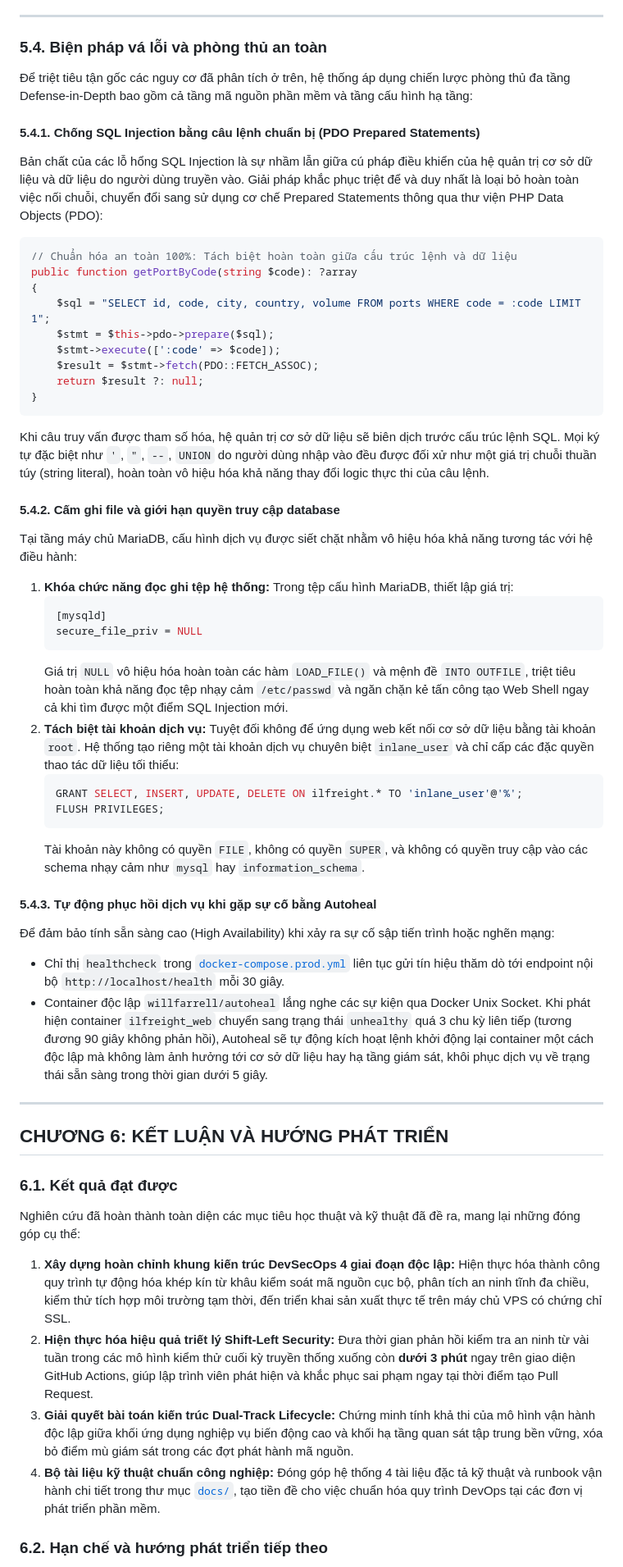
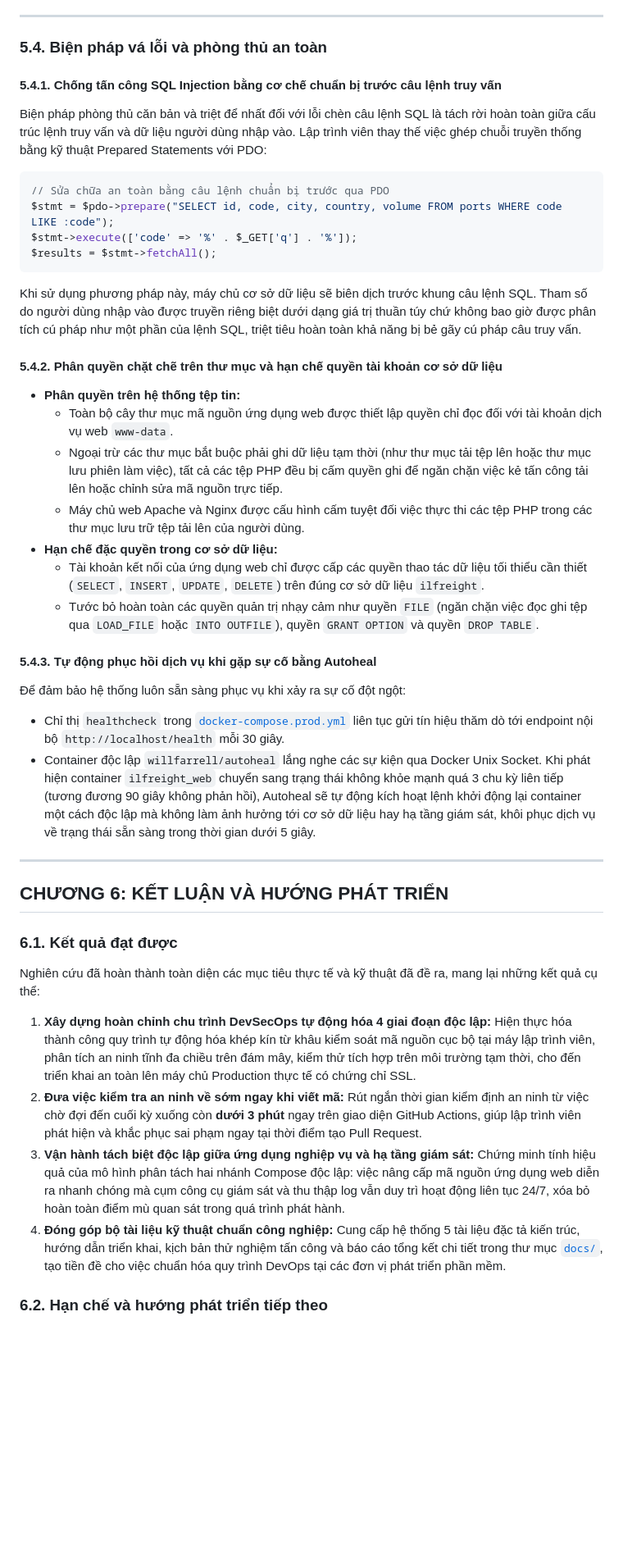
Before and after one commit to wtfwhoyouare/PTIT-DevOps-SonarQube, a Markdown page: docs/05-Báo cáo bài tập lớn DevSecOps.md, the part around one of its changes. Shown at 82% size. Drawn GitHub-style; blank space fills up the shorter version.

````diff
--- a/docs/05-Báo cáo bài tập lớn DevSecOps.md
+++ b/docs/05-Báo cáo bài tập lớn DevSecOps.md
@@ -865,55 +865,38 @@ Nhóm nghiên cứu đã thực nghiệm trực tiếp 14 kịch bản khai thá
 
 ### 5.4. Biện pháp vá lỗi và phòng thủ an toàn
 
-Để triệt tiêu tận gốc các nguy cơ đã phân tích ở trên, hệ thống áp dụng chiến lược phòng thủ đa tầng Defense-in-Depth bao gồm cả tầng mã nguồn phần mềm và tầng cấu hình hạ tầng:
+#### 5.4.1. Chống tấn công SQL Injection bằng cơ chế chuẩn bị trước câu lệnh truy vấn
+Biện pháp phòng thủ căn bản và triệt để nhất đối với lỗi chèn câu lệnh SQL là tách rời hoàn toàn giữa cấu trúc lệnh truy vấn và dữ liệu người dùng nhập vào. Lập trình viên thay thế việc ghép chuỗi truyền thống bằng kỹ thuật Prepared Statements với PDO:
+```php
+// Sửa chữa an toàn bằng câu lệnh chuẩn bị trước qua PDO
+$stmt = $pdo->prepare("SELECT id, code, city, country, volume FROM ports WHERE code LIKE :code");
+$stmt->execute(['code' => '%' . $_GET['q'] . '%']);
+$results = $stmt->fetchAll();
+```
+Khi sử dụng phương pháp này, máy chủ cơ sở dữ liệu sẽ biên dịch trước khung câu lệnh SQL. Tham số do người dùng nhập vào được truyền riêng biệt dưới dạng giá trị thuần túy chứ không bao giờ được phân tích cú pháp như một phần của lệnh SQL, triệt tiêu hoàn toàn khả năng bị bẻ gãy cú pháp câu truy vấn.
 
-#### 5.4.1. Chống SQL Injection bằng câu lệnh chuẩn bị (PDO Prepared Statements)
-Bản chất của các lỗ hổng SQL Injection là sự nhầm lẫn giữa cú pháp điều khiển của hệ quản trị cơ sở dữ liệu và dữ liệu do người dùng truyền vào. Giải pháp khắc phục triệt để và duy nhất là loại bỏ hoàn toàn việc nối chuỗi, chuyển đổi sang sử dụng cơ chế Prepared Statements thông qua thư viện PHP Data Objects (PDO):
-
-```php
-// Chuẩn hóa an toàn 100%: Tách biệt hoàn toàn giữa cấu trúc lệnh và dữ liệu
-public function getPortByCode(string $code): ?array
-{
-    $sql = "SELECT id, code, city, country, volume FROM ports WHERE code = :code LIMIT 1";
-    $stmt = $this->pdo->prepare($sql);
-    $stmt->execute([':code' => $code]);
-    $result = $stmt->fetch(PDO::FETCH_ASSOC);
-    return $result ?: null;
-}
-```
-Khi câu truy vấn được tham số hóa, hệ quản trị cơ sở dữ liệu sẽ biên dịch trước cấu trúc lệnh SQL. Mọi ký tự đặc biệt như `'`, `"`, `--`, `UNION` do người dùng nhập vào đều được đối xử như một giá trị chuỗi thuần túy (string literal), hoàn toàn vô hiệu hóa khả năng thay đổi logic thực thi của câu lệnh.
-
-#### 5.4.2. Cấm ghi file và giới hạn quyền truy cập database
-Tại tầng máy chủ MariaDB, cấu hình dịch vụ được siết chặt nhằm vô hiệu hóa khả năng tương tác với hệ điều hành:
-1. **Khóa chức năng đọc ghi tệp hệ thống:**
-   Trong tệp cấu hình MariaDB, thiết lập giá trị:
-   ```ini
-   [mysqld]
-   secure_file_priv = NULL
-   ```
-   Giá trị `NULL` vô hiệu hóa hoàn toàn các hàm `LOAD_FILE()` và mệnh đề `INTO OUTFILE`, triệt tiêu hoàn toàn khả năng đọc tệp nhạy cảm `/etc/passwd` và ngăn chặn kẻ tấn công tạo Web Shell ngay cả khi tìm được một điểm SQL Injection mới.
-2. **Tách biệt tài khoản dịch vụ:**
-   Tuyệt đối không để ứng dụng web kết nối cơ sở dữ liệu bằng tài khoản `root`. Hệ thống tạo riêng một tài khoản dịch vụ chuyên biệt `inlane_user` và chỉ cấp các đặc quyền thao tác dữ liệu tối thiểu:
-   ```sql
-   GRANT SELECT, INSERT, UPDATE, DELETE ON ilfreight.* TO 'inlane_user'@'%';
-   FLUSH PRIVILEGES;
-   ```
-   Tài khoản này không có quyền `FILE`, không có quyền `SUPER`, và không có quyền truy cập vào các schema nhạy cảm như `mysql` hay `information_schema`.
+#### 5.4.2. Phân quyền chặt chẽ trên thư mục và hạn chế quyền tài khoản cơ sở dữ liệu
+* **Phân quyền trên hệ thống tệp tin:**
+  * Toàn bộ cây thư mục mã nguồn ứng dụng web được thiết lập quyền chỉ đọc đối với tài khoản dịch vụ web `www-data`.
+  * Ngoại trừ các thư mục bắt buộc phải ghi dữ liệu tạm thời (như thư mục tải tệp lên hoặc thư mục lưu phiên làm việc), tất cả các tệp PHP đều bị cấm quyền ghi để ngăn chặn việc kẻ tấn công tải lên hoặc chỉnh sửa mã nguồn trực tiếp.
+  * Máy chủ web Apache và Nginx được cấu hình cấm tuyệt đối việc thực thi các tệp PHP trong các thư mục lưu trữ tệp tải lên của người dùng.
+* **Hạn chế đặc quyền trong cơ sở dữ liệu:**
+  * Tài khoản kết nối của ứng dụng web chỉ được cấp các quyền thao tác dữ liệu tối thiểu cần thiết (`SELECT`, `INSERT`, `UPDATE`, `DELETE`) trên đúng cơ sở dữ liệu `ilfreight`.
+  * Tước bỏ hoàn toàn các quyền quản trị nhạy cảm như quyền `FILE` (ngăn chặn việc đọc ghi tệp qua `LOAD_FILE` hoặc `INTO OUTFILE`), quyền `GRANT OPTION` và quyền `DROP TABLE`.
 
 #### 5.4.3. Tự động phục hồi dịch vụ khi gặp sự cố bằng Autoheal
-Để đảm bảo tính sẵn sàng cao (High Availability) khi xảy ra sự cố sập tiến trình hoặc nghẽn mạng:
+Để đảm bảo hệ thống luôn sẵn sàng phục vụ khi xảy ra sự cố đột ngột:
 * Chỉ thị `healthcheck` trong [`docker-compose.prod.yml`](file:///d:/PTIT-DevOps-SonarQube/InlaneWeb/docker-compose.prod.yml) liên tục gửi tín hiệu thăm dò tới endpoint nội bộ `http://localhost/health` mỗi 30 giây.
-* Container độc lập `willfarrell/autoheal` lắng nghe các sự kiện qua Docker Unix Socket. Khi phát hiện container `ilfreight_web` chuyển sang trạng thái `unhealthy` quá 3 chu kỳ liên tiếp (tương đương 90 giây không phản hồi), Autoheal sẽ tự động kích hoạt lệnh khởi động lại container một cách độc lập mà không làm ảnh hưởng tới cơ sở dữ liệu hay hạ tầng giám sát, khôi phục dịch vụ về trạng thái sẵn sàng trong thời gian dưới 5 giây.
+* Container độc lập `willfarrell/autoheal` lắng nghe các sự kiện qua Docker Unix Socket. Khi phát hiện container `ilfreight_web` chuyển sang trạng thái không khỏe mạnh quá 3 chu kỳ liên tiếp (tương đương 90 giây không phản hồi), Autoheal sẽ tự động kích hoạt lệnh khởi động lại container một cách độc lập mà không làm ảnh hưởng tới cơ sở dữ liệu hay hạ tầng giám sát, khôi phục dịch vụ về trạng thái sẵn sàng trong thời gian dưới 5 giây.
 
 ---
-
 ## CHƯƠNG 6: KẾT LUẬN VÀ HƯỚNG PHÁT TRIỂN
 
 ### 6.1. Kết quả đạt được
-Nghiên cứu đã hoàn thành toàn diện các mục tiêu học thuật và kỹ thuật đã đề ra, mang lại những đóng góp cụ thể:
-1. **Xây dựng hoàn chỉnh khung kiến trúc DevSecOps 4 giai đoạn độc lập:** Hiện thực hóa thành công quy trình tự động hóa khép kín từ khâu kiểm soát mã nguồn cục bộ, phân tích an ninh tĩnh đa chiều, kiểm thử tích hợp môi trường tạm thời, đến triển khai sản xuất thực tế trên máy chủ VPS có chứng chỉ SSL.
-2. **Hiện thực hóa hiệu quả triết lý Shift-Left Security:** Đưa thời gian phản hồi kiểm tra an ninh từ vài tuần trong các mô hình kiểm thử cuối kỳ truyền thống xuống còn **dưới 3 phút** ngay trên giao diện GitHub Actions, giúp lập trình viên phát hiện và khắc phục sai phạm ngay tại thời điểm tạo Pull Request.
-3. **Giải quyết bài toán kiến trúc Dual-Track Lifecycle:** Chứng minh tính khả thi của mô hình vận hành độc lập giữa khối ứng dụng nghiệp vụ biến động cao và khối hạ tầng quan sát tập trung bền vững, xóa bỏ điểm mù giám sát trong các đợt phát hành mã nguồn.
-4. **Bộ tài liệu kỹ thuật chuẩn công nghiệp:** Đóng góp hệ thống 4 tài liệu đặc tả kỹ thuật và runbook vận hành chi tiết trong thư mục [`docs/`](file:///d:/PTIT-DevOps-SonarQube/docs), tạo tiền đề cho việc chuẩn hóa quy trình DevOps tại các đơn vị phát triển phần mềm.
+Nghiên cứu đã hoàn thành toàn diện các mục tiêu thực tế và kỹ thuật đã đề ra, mang lại những kết quả cụ thể:
+1. **Xây dựng hoàn chỉnh chu trình DevSecOps tự động hóa 4 giai đoạn độc lập:** Hiện thực hóa thành công quy trình tự động hóa khép kín từ khâu kiểm soát mã nguồn cục bộ tại máy lập trình viên, phân tích an ninh tĩnh đa chiều trên đám mây, kiểm thử tích hợp trên môi trường tạm thời, cho đến triển khai an toàn lên máy chủ Production thực tế có chứng chỉ SSL.
+2. **Đưa việc kiểm tra an ninh về sớm ngay khi viết mã:** Rút ngắn thời gian kiểm định an ninh từ việc chờ đợi đến cuối kỳ xuống còn **dưới 3 phút** ngay trên giao diện GitHub Actions, giúp lập trình viên phát hiện và khắc phục sai phạm ngay tại thời điểm tạo Pull Request.
+3. **Vận hành tách biệt độc lập giữa ứng dụng nghiệp vụ và hạ tầng giám sát:** Chứng minh tính hiệu quả của mô hình phân tách hai nhánh Compose độc lập: việc nâng cấp mã nguồn ứng dụng web diễn ra nhanh chóng mà cụm công cụ giám sát và thu thập log vẫn duy trì hoạt động liên tục 24/7, xóa bỏ hoàn toàn điểm mù quan sát trong quá trình phát hành.
+4. **Đóng góp bộ tài liệu kỹ thuật chuẩn công nghiệp:** Cung cấp hệ thống 5 tài liệu đặc tả kiến trúc, hướng dẫn triển khai, kịch bản thử nghiệm tấn công và báo cáo tổng kết chi tiết trong thư mục [`docs/`](file:///d:/PTIT-DevOps-SonarQube/docs), tạo tiền đề cho việc chuẩn hóa quy trình DevOps tại các đơn vị phát triển phần mềm.
 
 ### 6.2. Hạn chế và hướng phát triển tiếp theo
````
Also changed, not shown: other parts of docs/05-Báo cáo bài tập lớn DevSecOps.md (+300 -301 lines).
